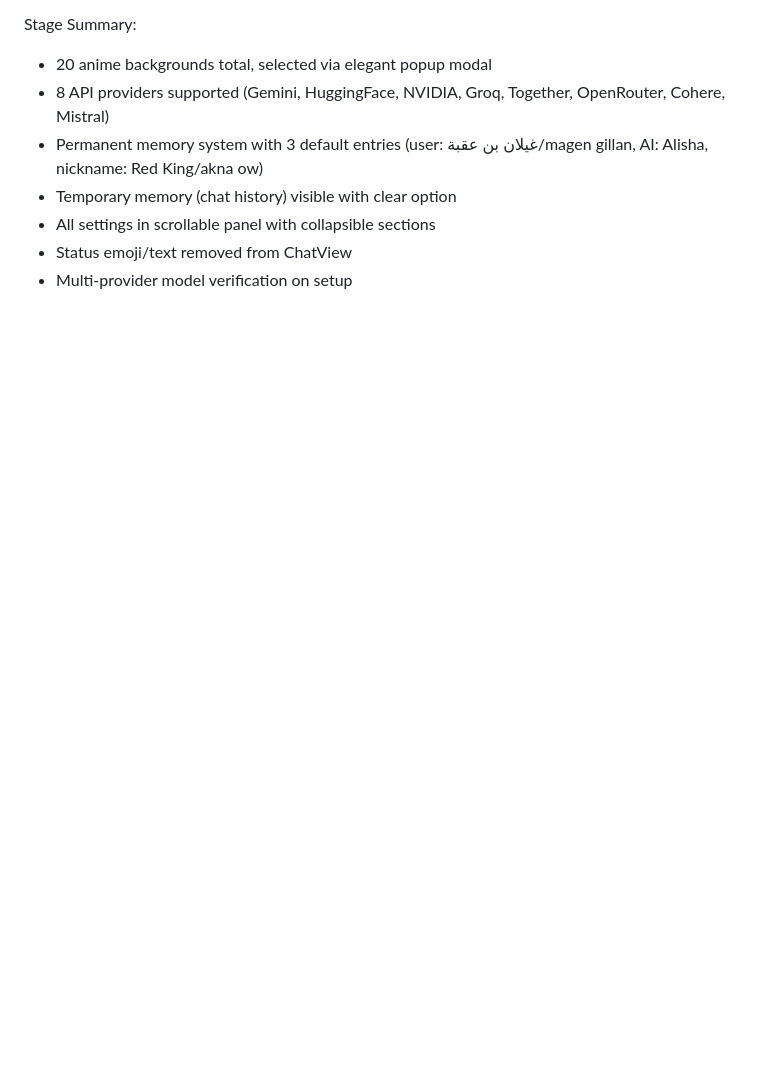
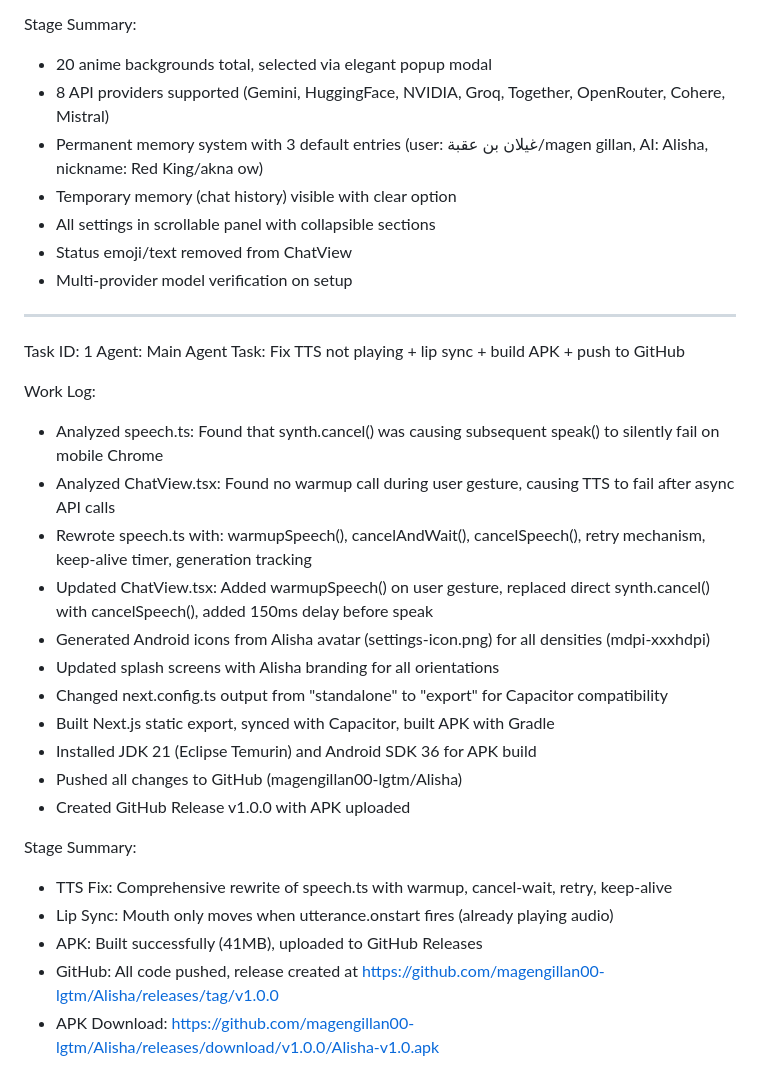
Before and after one commit to magengillan00-lgtm/Alisha, a Markdown page: worklog.md, the part around the change. GitHub-like rendering; blank space fills up the shorter version.

Commit message:
23298fc6-db8f-4558-b762-f67a88490903

```diff
--- a/worklog.md
+++ b/worklog.md
@@ -60,3 +60,27 @@ Stage Summary:
 - All settings in scrollable panel with collapsible sections
 - Status emoji/text removed from ChatView
 - Multi-provider model verification on setup
+---
+Task ID: 1
+Agent: Main Agent
+Task: Fix TTS not playing + lip sync + build APK + push to GitHub
+
+Work Log:
+- Analyzed speech.ts: Found that synth.cancel() was causing subsequent speak() to silently fail on mobile Chrome
+- Analyzed ChatView.tsx: Found no warmup call during user gesture, causing TTS to fail after async API calls
+- Rewrote speech.ts with: warmupSpeech(), cancelAndWait(), cancelSpeech(), retry mechanism, keep-alive timer, generation tracking
+- Updated ChatView.tsx: Added warmupSpeech() on user gesture, replaced direct synth.cancel() with cancelSpeech(), added 150ms delay before speak
+- Generated Android icons from Alisha avatar (settings-icon.png) for all densities (mdpi-xxxhdpi)
+- Updated splash screens with Alisha branding for all orientations
+- Changed next.config.ts output from "standalone" to "export" for Capacitor compatibility
+- Built Next.js static export, synced with Capacitor, built APK with Gradle
+- Installed JDK 21 (Eclipse Temurin) and Android SDK 36 for APK build
+- Pushed all changes to GitHub (magengillan00-lgtm/Alisha)
+- Created GitHub Release v1.0.0 with APK uploaded
+
+Stage Summary:
+- TTS Fix: Comprehensive rewrite of speech.ts with warmup, cancel-wait, retry, keep-alive
+- Lip Sync: Mouth only moves when utterance.onstart fires (already playing audio)
+- APK: Built successfully (41MB), uploaded to GitHub Releases
+- GitHub: All code pushed, release created at https://github.com/magengillan00-lgtm/Alisha/releases/tag/v1.0.0
+- APK Download: https://github.com/magengillan00-lgtm/Alisha/releases/download/v1.0.0/Alisha-v1.0.apk
```
